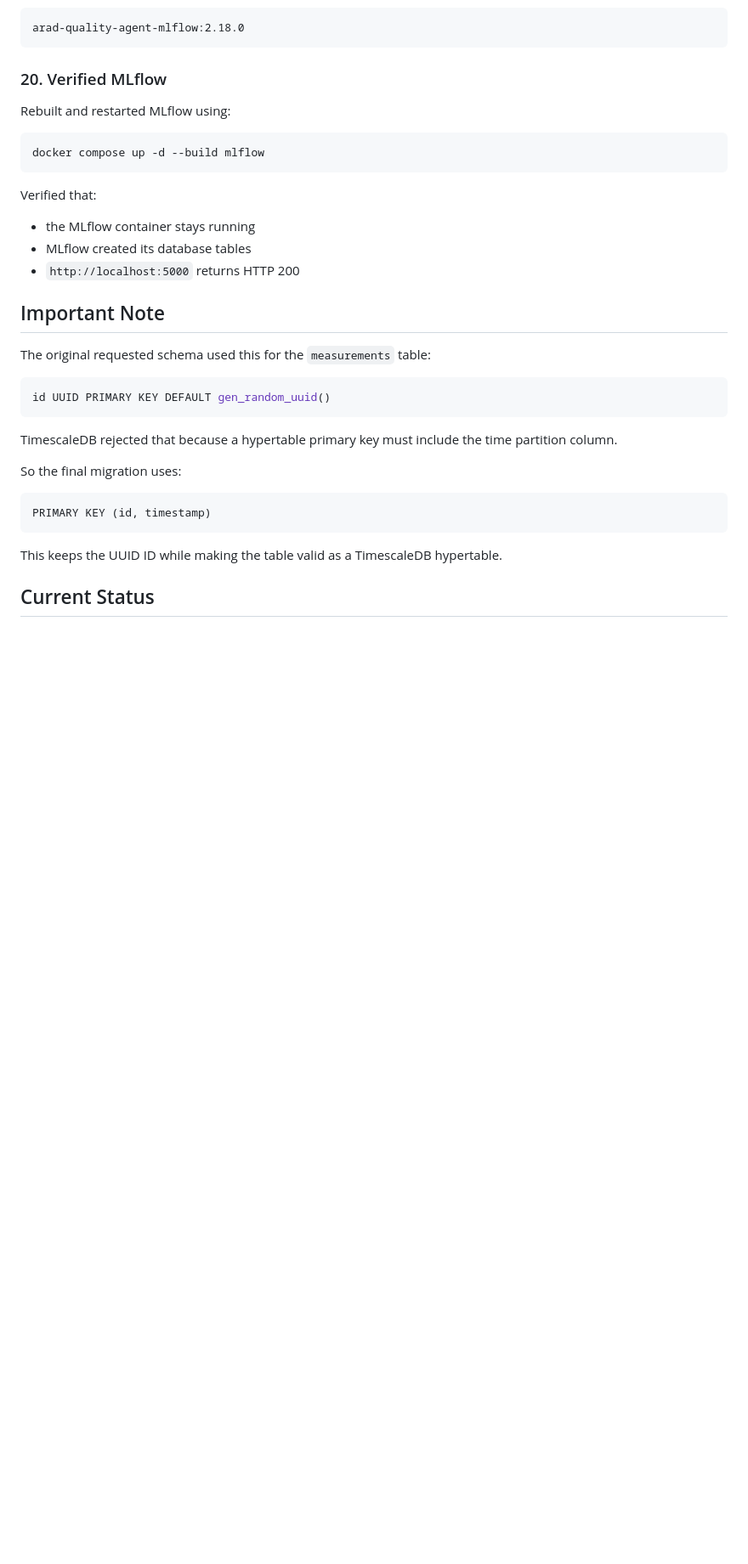
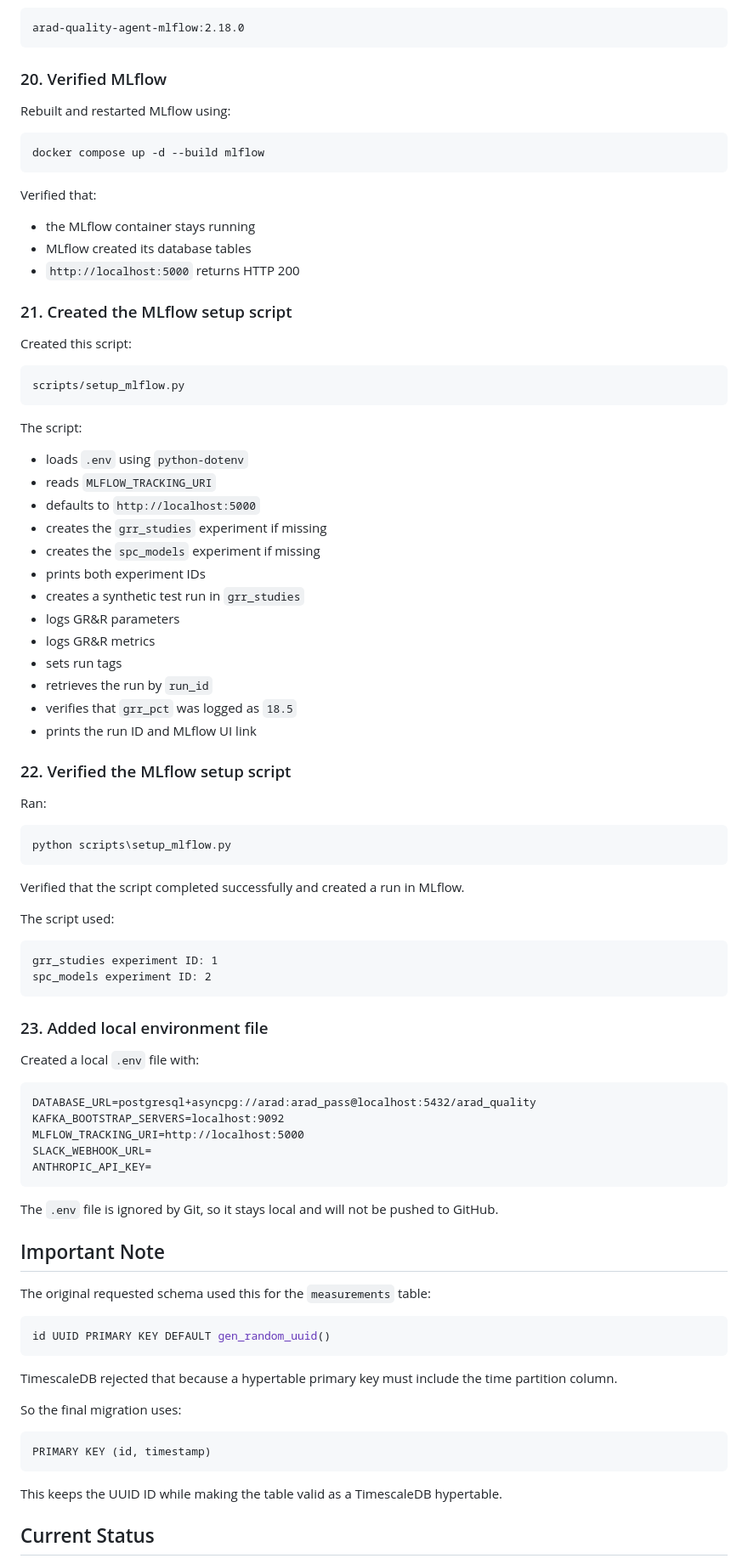
Before and after one commit to krizz711/Quality-Control-GR-R-Analysis-Agent, a Markdown page: PROJECT_PROGRESS.md, the part around one of its changes. Shown at 85% size. Rendered like a GitHub page; blank space fills up the shorter version.

Commit message:
Update project progress

````diff
--- a/PROJECT_PROGRESS.md
+++ b/PROJECT_PROGRESS.md
@@ -285,6 +285,61 @@ Verified that:
 - MLflow created its database tables
 - `http://localhost:5000` returns HTTP 200
 
+### 21. Created the MLflow setup script
+
+Created this script:
+
+```text
+scripts/setup_mlflow.py
+```
+
+The script:
+
+- loads `.env` using `python-dotenv`
+- reads `MLFLOW_TRACKING_URI`
+- defaults to `http://localhost:5000`
+- creates the `grr_studies` experiment if missing
+- creates the `spc_models` experiment if missing
+- prints both experiment IDs
+- creates a synthetic test run in `grr_studies`
+- logs GR&R parameters
+- logs GR&R metrics
+- sets run tags
+- retrieves the run by `run_id`
+- verifies that `grr_pct` was logged as `18.5`
+- prints the run ID and MLflow UI link
+
+### 22. Verified the MLflow setup script
+
+Ran:
+
+```powershell
+python scripts\setup_mlflow.py
+```
+
+Verified that the script completed successfully and created a run in MLflow.
+
+The script used:
+
+```text
+grr_studies experiment ID: 1
+spc_models experiment ID: 2
+```
+
+### 23. Added local environment file
+
+Created a local `.env` file with:
+
+```text
+DATABASE_URL=postgresql+asyncpg://arad:arad_pass@localhost:5432/arad_quality
+KAFKA_BOOTSTRAP_SERVERS=localhost:9092
+MLFLOW_TRACKING_URI=http://localhost:5000
+SLACK_WEBHOOK_URL=
+ANTHROPIC_API_KEY=
+```
+
+The `.env` file is ignored by Git, so it stays local and will not be pushed to GitHub.
+
 ## Important Note
 
 The original requested schema used this for the `measurements` table:
````
Also changed, not shown: other parts of PROJECT_PROGRESS.md (+10 -0 lines).
